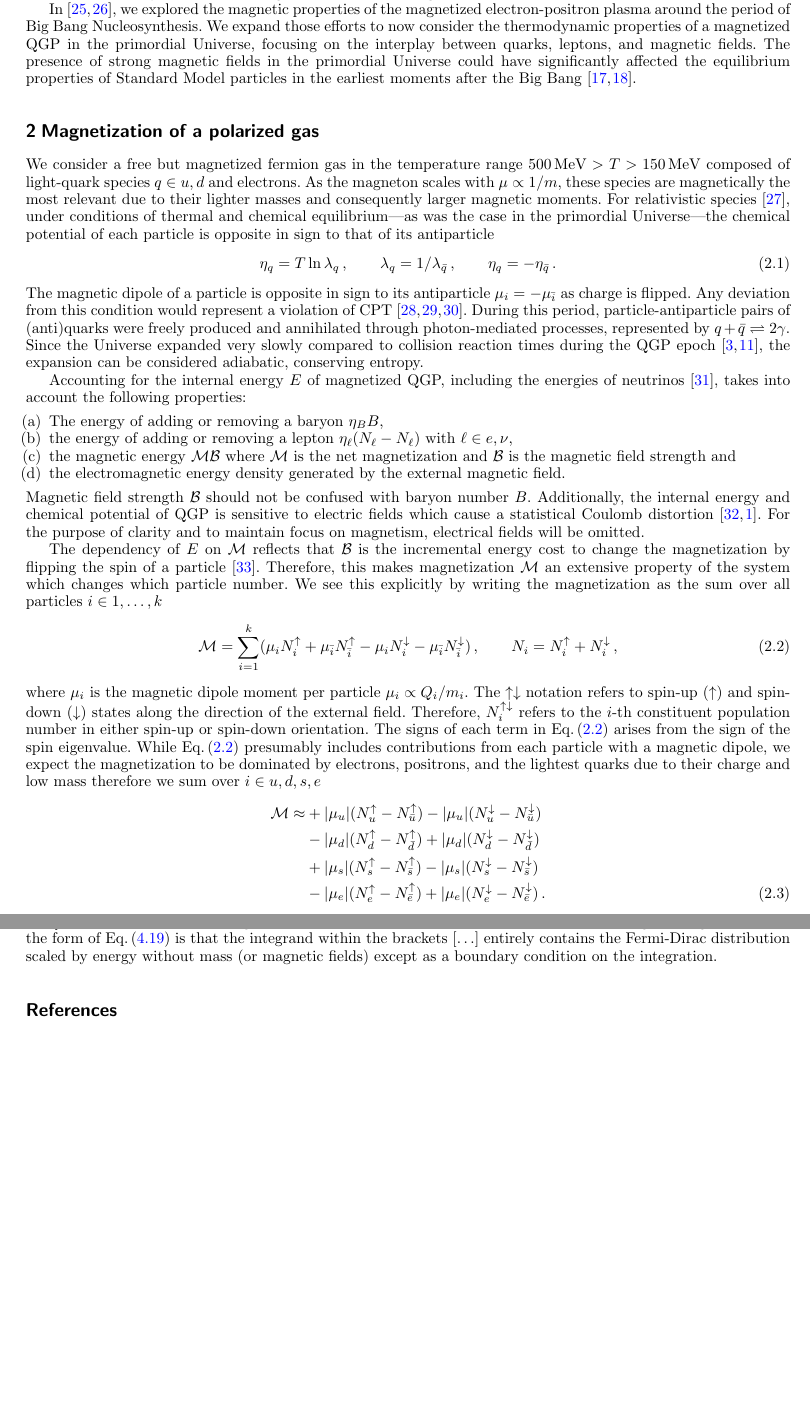
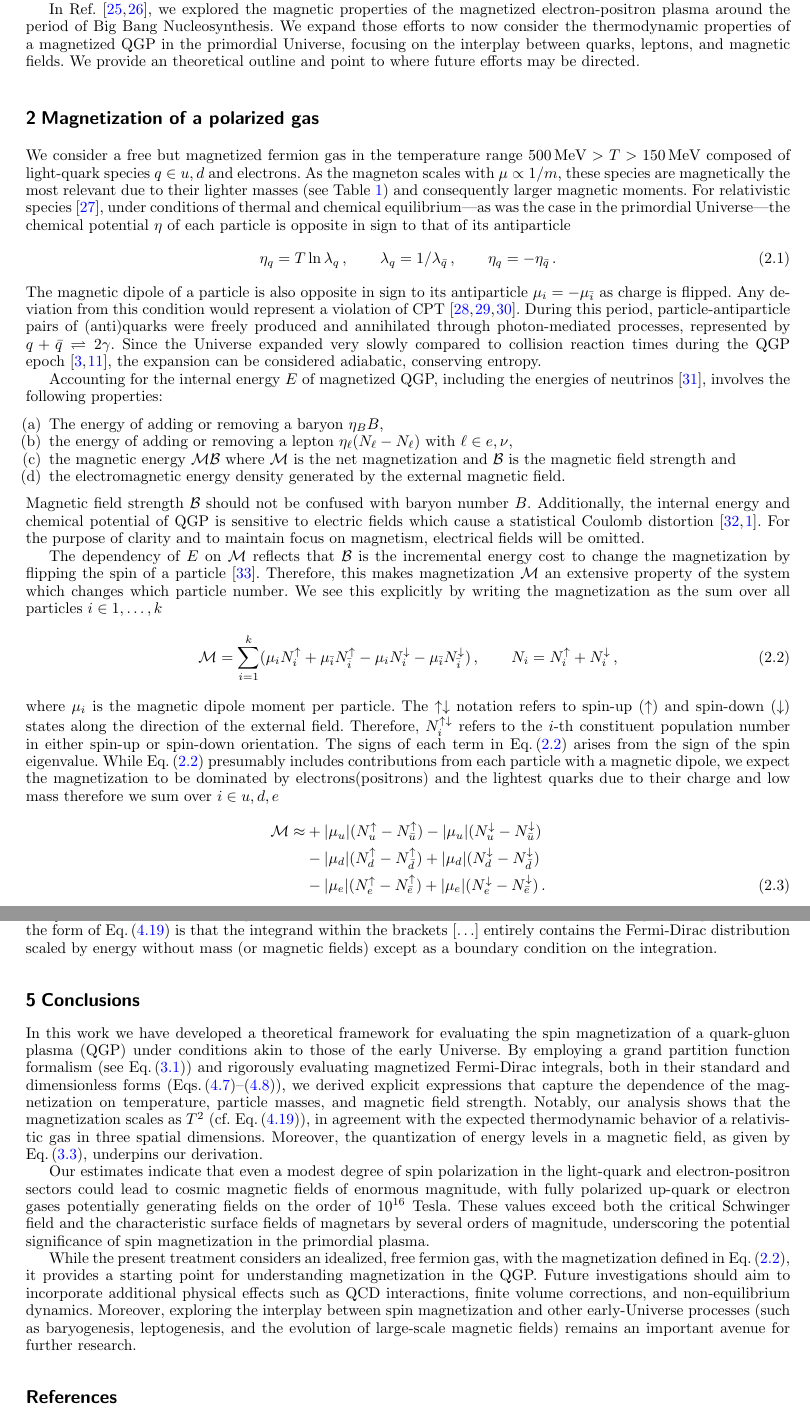
Before and after one commit to ajsteinmetz/short-note-qgp, a LaTeX paper (short-note-qcd.tex, which reads svepjST.clo): two parts of pages 2 and 5 of 6, joined at a grey line, cut so that both start at the same text, the shorter picture padded with empty space. Compiled offline with pdfLaTeX.

Commit message:
Added conclusion, continued refactoring.

```diff
--- a/short-note-qcd.tex
+++ b/short-note-qcd.tex
@@ -146,21 +144,21 @@ where \(\zeta(3)\approx1.202\) is the Zeta function. If the dense gas of up (ant
 \end{align}
 where \(\mathcal{M}\) is the magnetization. While this is a overly simplified calculation, it illustrates the scale at which spin magnetization may be relevant. These values can also be understood as approximately \(10^{6}\) times the critical magnetic field strength \(\mathcal{B}_\mathrm{C}\equiv m_{e}^{2}/e\ \approx 0.862\ \mathrm{MeV}^{2}\) and about \(10^5\) times stronger than the upper estimated surface field strength of magnetars~\cite{Kaspi:2017fwg}. This suggests that even a weakly polarized primordial gas would have a significant impact on the early Universe, with light quarks contributing on par with leptons.
 
-In~\cite{Steinmetz:2023nsc,Steinmetz:2023ucp}, we explored the magnetic properties of the magnetized electron-positron plasma around the period of Big Bang Nucleosynthesis. We expand those efforts to now consider the thermodynamic properties of a magnetized QGP in the primordial Universe, focusing on the interplay between quarks, leptons, and magnetic fields. The presence of strong magnetic fields in the primordial Universe could have significantly affected the equilibrium properties of Standard Model particles in the earliest moments after the Big Bang~\cite{Durrer:2013pga,Subramanian:2015lua}.
+In Ref.~\cite{Steinmetz:2023nsc,Steinmetz:2023ucp}, we explored the magnetic properties of the magnetized electron-positron plasma around the period of Big Bang Nucleosynthesis. We expand those efforts to now consider the thermodynamic properties of a magnetized QGP in the primordial Universe, focusing on the interplay between quarks, leptons, and magnetic fields. We provide an theoretical outline and point to where future efforts may be directed.
 
 %%%%%%%%%%%%%%%%%%%%%%%%%%%%%%%%%%%%%%%
 \section{Magnetization of a polarized gas}
 \label{sec:magnetization}
 %%%%%%%%%%%%%%%%%%%%%%%%%%%%%%%%%%%%%%%
-We consider a free but magnetized fermion gas in the temperature range \(500\MeV>T>150\MeV\) composed of light-quark species \(q \in {u,d}\) and electrons. As the magneton scales with \(\mu \propto 1/m\), these species are magnetically the most relevant due to their lighter masses and consequently larger magnetic moments. For relativistic species~\cite{Elze:1980er}, under conditions of thermal and chemical equilibrium---as was the case in the primordial Universe---the chemical potential of each particle is opposite in sign to that of its antiparticle
+We consider a free but magnetized fermion gas in the temperature range \(500\MeV>T>150\MeV\) composed of light-quark species \(q \in {u,d}\) and electrons. As the magneton scales with \(\mu \propto 1/m\), these species are magnetically the most relevant due to their lighter masses (see Table~\ref{tab:particle_properties}) and consequently larger magnetic moments. For relativistic species~\cite{Elze:1980er}, under conditions of thermal and chemical equilibrium---as was the case in the primordial Universe---the chemical potential \(\eta\) of each particle is opposite in sign to that of its antiparticle
 \begin{align}
     \eta_{q}=T\ln\lambda_{q}\,,\qquad
     \lambda_{q}=1/\lambda_{\bar{q}}\,,\qquad
     \eta_{q}=-\eta_{\bar{q}}\,.
 \end{align}
-The magnetic dipole of a particle is opposite in sign to its antiparticle $\mu_{i}=-\mu_{\bar{i}}$ as charge is flipped. Any deviation from this condition would represent a violation of CPT~\cite{Colladay:1996iz,Bluhm:1997ci,BASE:2016yuo}. During this period, particle-antiparticle pairs of (anti)quarks were freely produced and annihilated through photon-mediated processes, represented by $q+\bar{q}\rightleftharpoons2\gamma$. Since the Universe expanded very slowly compared to collision reaction times during the QGP epoch~\cite{Rafelski:2023emw,Yang:2024ret}, the expansion can be considered adiabatic, conserving entropy.
+The magnetic dipole of a particle is also opposite in sign to its antiparticle $\mu_{i}=-\mu_{\bar{i}}$ as charge is flipped. Any deviation from this condition would represent a violation of CPT~\cite{Colladay:1996iz,Bluhm:1997ci,BASE:2016yuo}. During this period, particle-antiparticle pairs of (anti)quarks were freely produced and annihilated through photon-mediated processes, represented by $q+\bar{q}\rightleftharpoons2\gamma$. Since the Universe expanded very slowly compared to collision reaction times during the QGP epoch~\cite{Rafelski:2023emw,Yang:2024ret}, the expansion can be considered adiabatic, conserving entropy.
 
-Accounting for the internal energy $E$ of magnetized QGP, including the energies of neutrinos~\cite{Birrell:2014ona}, takes into account the following properties:
+Accounting for the internal energy $E$ of magnetized QGP, including the energies of neutrinos~\cite{Birrell:2014ona}, involves the following properties:
 \begin{itemize}
     \item[(a)] The energy of adding or removing a baryon $\eta_{B}B$,
     \item[(b)] the energy of adding or removing a lepton $\eta_{\ell}(N_{\ell}-N_{\ell})$ with $\ell\in {e,\nu}$,
@@ -175,11 +173,10 @@ The dependency of $E$ on $\mathcal{M}$ reflects that $\mathcal{B}$ is the increm
     \mathcal{M} = \sum_{i=1}^{k}(\mu_{i}N_{i}^{\uparrow} + \mu_{\bar{i}}N_{\bar{i}}^{\uparrow} - \mu_{i}N_{i}^{\downarrow} - \mu_{\bar{i}}N_{\bar{i}}^{\downarrow})\,,\qquad
     N_{i} = N_{i}^{\uparrow} + N_{i}^{\downarrow}\,,
 \end{align}
-where $\mu_{i}$ is the magnetic dipole moment per particle $\mu_{i}\propto Q_{i}/m_{i}$. The $\uparrow\downarrow$ notation refers to spin-up $(\uparrow)$ and spin-down $(\downarrow)$ states along the direction of the external field. Therefore, $N_{i}^{\uparrow\downarrow}$ refers to the $i$-th constituent population number in either spin-up or spin-down orientation. The signs of each term in \req{eq:dipole} arises from the sign of the spin eigenvalue. While \req{eq:dipole} presumably includes contributions from each particle with a magnetic dipole, we expect the magnetization to be dominated by electrons, positrons, and the lightest quarks due to their charge and low mass therefore we sum over $i\in{u,d,s,e}$
+where $\mu_{i}$ is the magnetic dipole moment per particle. The $\uparrow\downarrow$ notation refers to spin-up $(\uparrow)$ and spin-down $(\downarrow)$ states along the direction of the external field. Therefore, $N_{i}^{\uparrow\downarrow}$ refers to the $i$-th constituent population number in either spin-up or spin-down orientation. The signs of each term in \req{eq:dipole} arises from the sign of the spin eigenvalue. While \req{eq:dipole} presumably includes contributions from each particle with a magnetic dipole, we expect the magnetization to be dominated by electrons(positrons) and the lightest quarks due to their charge and low mass therefore we sum over $i\in{u,d,e}$
 \begin{align}
     \notag\mathcal{M} \approx &+|\mu_{u}|(N_{u}^{\uparrow}-N_{\bar{u}}^{\uparrow})-|\mu_{u}|(N_{u}^{\downarrow}-N_{\bar{u}}^{\downarrow})\\
     \notag &-|\mu_{d}|(N_{d}^{\uparrow}-N_{\bar{d}}^{\uparrow})+|\mu_{d}|(N_{d}^{\downarrow}-N_{\bar{d}}^{\downarrow})\\
-    \notag &+|\mu_{s}|(N_{s}^{\uparrow}-N_{\bar{s}}^{\uparrow})-|\mu_{s}|(N_{s}^{\downarrow}-N_{\bar{s}}^{\downarrow})\\
     \label{eq:dipole2}
     &-|\mu_{e}|(N_{e}^{\uparrow}-N_{\bar{e}}^{\uparrow})+|\mu_{e}|(N_{e}^{\downarrow}-N_{\bar{e}}^{\downarrow})\,.
 \end{align}
@@ -325,6 +321,16 @@ Substituting the expression for \(\partial \ln \mathcal{Z}/\partial m_{T}\) into
 \end{align}
 This expression is equivalent to the lowest order term in \req{eq:Euler_Maclaurin_Magnetization}. Much how we expected the free energy to be \(\ln\mathcal{Z}\sim T^{3}\), we see the magnetization is \(\mathcal{M}\sim T^{2}\) via dimensional analysis. This is in agreement to our prior work~\cite{Steinmetz:2023nsc,Steinmetz:2023ucp,Rafelski:2024fej} where we evaluated the magnetization in the Boltzmann limit. The benefit of expressing the magnetization in the form of \req{eq:mag_form} is that the integrand within the brackets \([\ldots]\) entirely contains the Fermi-Dirac distribution scaled by energy without mass (or magnetic fields) except as a boundary condition on the integration.
 
+%%%%%%%%%%%%%%%%%%%%%%%%%%%%%%%%%%%%%%%
+\section{Conclusions}
+\label{sec:conclusions}
+%%%%%%%%%%%%%%%%%%%%%%%%%%%%%%%%%%%%%%%
+In this work we have developed a theoretical framework for evaluating the spin magnetization of a quark-gluon plasma (QGP) under conditions akin to those of the early Universe. By employing a grand partition function formalism (see \req{eq:parts}) and rigorously evaluating magnetized Fermi-Dirac integrals, both in their standard and dimensionless forms (Eqs.\,(\ref{eq:dimensionless_partition})--(\ref{eq:dimensionless_partition2})), we derived explicit expressions that capture the dependence of the magnetization on temperature, particle masses, and magnetic field strength. Notably, our analysis shows that the magnetization scales as \(T^2\) (cf. \req{eq:mag_form}), in agreement with the expected thermodynamic behavior of a relativistic gas in three spatial dimensions. Moreover, the quantization of energy levels in a magnetic field, as given by \req{eq:energystates}, underpins our derivation.
+
+Our estimates indicate that even a modest degree of spin polarization in the light-quark and electron-positron sectors could lead to cosmic magnetic fields of enormous magnitude, with fully polarized up-quark or electron gases potentially generating fields on the order of \(10^{16}\) Tesla. These values exceed both the critical Schwinger field and the characteristic surface fields of magnetars by several orders of magnitude, underscoring the potential significance of spin magnetization in the primordial plasma.
+
+While the present treatment considers an idealized, free fermion gas, with the magnetization defined in \req{eq:dipole}, it provides a starting point for understanding magnetization in the QGP. Future investigations should aim to incorporate additional physical effects such as QCD interactions, finite volume corrections, and non-equilibrium dynamics. Moreover, exploring the interplay between spin magnetization and other early-Universe processes (such as baryogenesis, leptogenesis, and the evolution of large-scale magnetic fields) remains an important avenue for further research.
+
 %%%%%%%%%%%%%%%%%%%%%%%%
 \bibliographystyle{sn-aps}% out for input
 \bibliography{short-note-qcd.bib}% out for input
--- a/svepjST.clo
+++ b/svepjST.clo
@@ -210,7 +210,7 @@
 %
 \def\epjabstract#1{\gdef\@abstract{#1}}
 %
-\def\epjrunnhead{\markboth{Strong Fields in Classical and Quantum Physics}{A.\ Steinmetz,\ S.\ Evans,\ M.\ Formanek,\ C.\ Grayson,\ L.\ Labun,\ W.\ Price,\ J.R.\ Rafelski}}%
+\def\epjrunnhead{\markboth{Short note on spin magnetization in quark-gluon plasma}{A.\ Steinmetz,\ J.\ Rafelski}}%
 %
 \AtEndOfClass{\let\ackname\@empty
 \let\if@runhead\iftrue
```
Also changed, not shown: short-note-qcd.pdf, short-note-qcd.tex (11 more changed lines).
